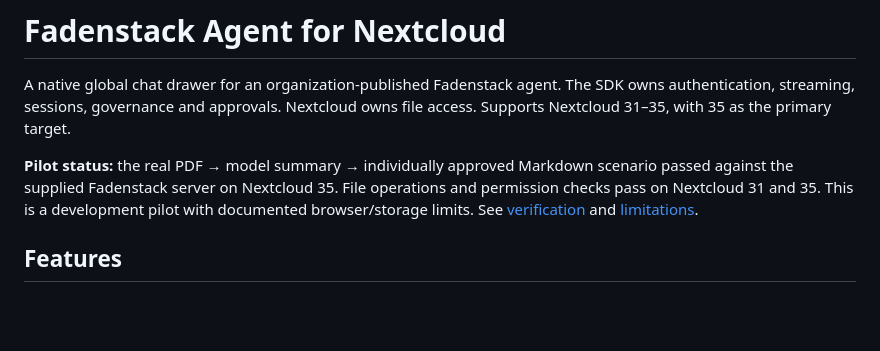
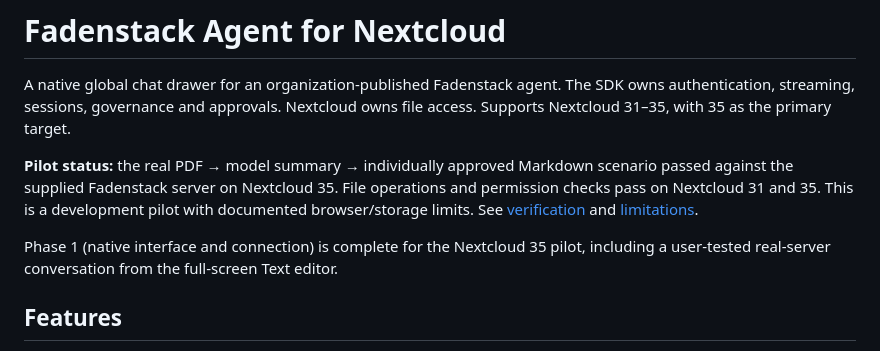
Before and after one commit to fadenstack/faden-agent-nextcloud, a Markdown page: README.md, the part around the change. GitHub-like rendering; blank space fills up the shorter version.

Commit message:
docs: record completed phase one editor acceptance

```diff
--- a/README.md
+++ b/README.md
@@ -9,6 +9,9 @@ scenario passed against the supplied Fadenstack server on Nextcloud 35. File
 operations and permission checks pass on Nextcloud 31 and 35. This is a development
 pilot with documented browser/storage limits. See
 [verification](docs/verification.md) and [limitations](docs/known-limitations.md).
+
+Phase 1 (native interface and connection) is complete for the Nextcloud 35 pilot,
+including a user-tested real-server conversation from the full-screen Text editor.
 
 ## Features
 
```
Also changed, not shown: docs/screenshots.md (+5 -0 lines), docs/verification.md (+11 -3 lines), docs/screenshots/fullscreen-editor-live-response-dark.jpg (added).
